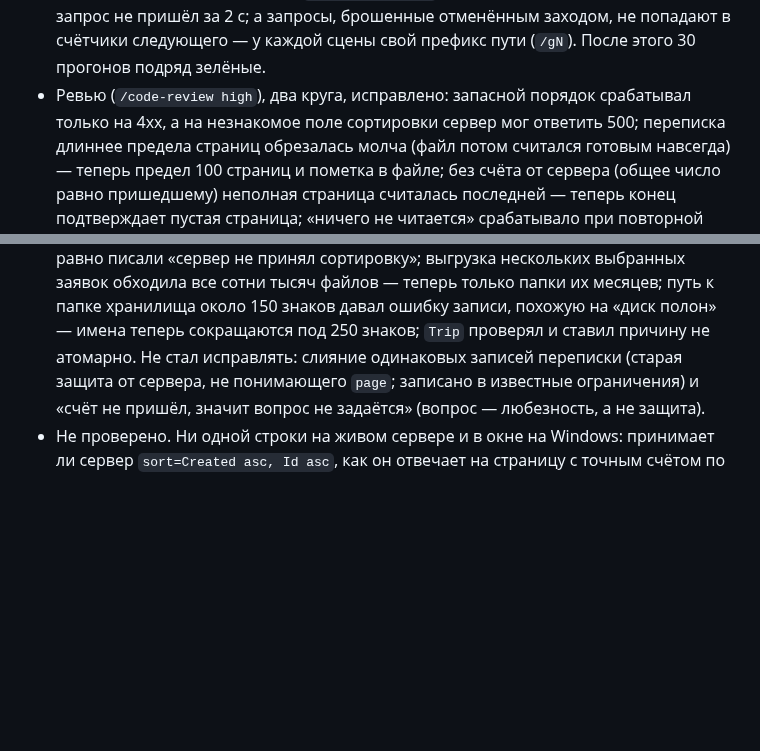
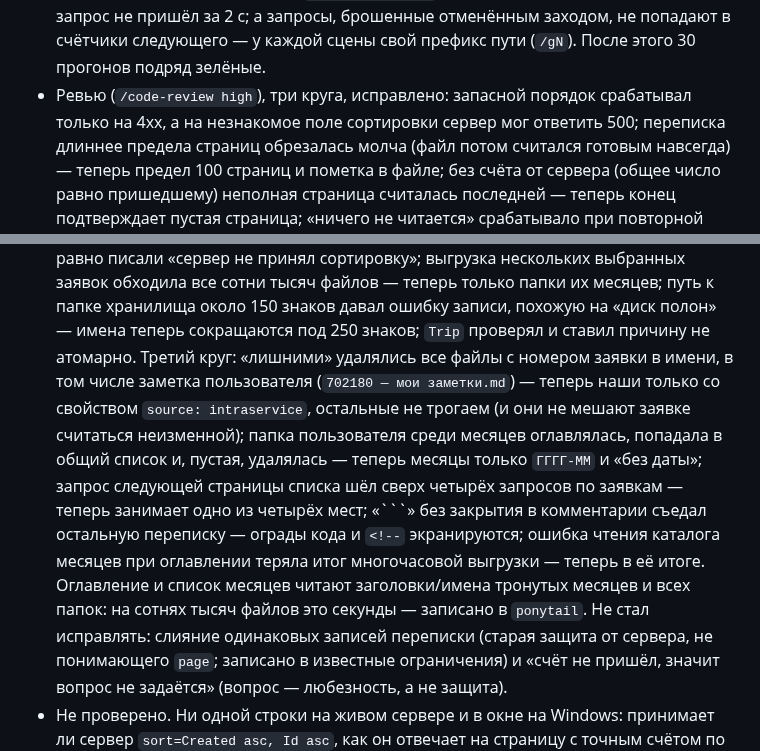
Before and after one commit to Ignatii1/TechSupportTicketManager, a Markdown page: docs/HISTORY.md, 2 parts joined by grey strips. GitHub-like rendering; blank space fills up the shorter version.

````diff
--- a/docs/HISTORY.md
+++ b/docs/HISTORY.md
@@ -47,7 +47,7 @@ When you finish a round, add a short entry at the top: date, what changed and wh
   прогон «завтыкал» (на живом сервере такого нет: он параллельный). Теперь `FakeIntraservice` бросает соединение, по которому
   запрос не пришёл за 2 с; а запросы, брошенные отменённым заходом, не попадают в счётчики следующего — у каждой сцены свой
   префикс пути (`/gN`). После этого 30 прогонов подряд зелёные.
-- Ревью (`/code-review high`), два круга, исправлено: запасной порядок срабатывал только на 4xx, а на незнакомое поле сортировки
+- Ревью (`/code-review high`), три круга, исправлено: запасной порядок срабатывал только на 4xx, а на незнакомое поле сортировки
   сервер мог ответить 500; переписка длиннее предела страниц обрезалась молча (файл потом считался готовым навсегда) — теперь
   предел 100 страниц и пометка в файле; без счёта от сервера (общее число равно пришедшему) неполная страница считалась
   последней — теперь конец подтверждает пустая страница; «ничего не читается» срабатывало при повторной выгрузке, где почти все
@@ -58,6 +58,13 @@ When you finish a round, add a short entry at the top: date, what changed and wh
   неудаче запасного порядка в итоге всё равно писали «сервер не принял сортировку»; выгрузка нескольких выбранных заявок
   обходила все сотни тысяч файлов — теперь только папки их месяцев; путь к папке хранилища около 150 знаков давал ошибку
   записи, похожую на «диск полон» — имена теперь сокращаются под 250 знаков; `Trip` проверял и ставил причину не атомарно.
+  Третий круг: «лишними» удалялись все файлы с номером заявки в имени, в том числе заметка пользователя (`702180 — мои
+  заметки.md`) — теперь наши только со свойством `source: intraservice`, остальные не трогаем (и они не мешают заявке считаться
+  неизменной); папка пользователя среди месяцев оглавлялась, попадала в общий список и, пустая, удалялась — теперь месяцы только
+  `ГГГГ-ММ` и «без даты»; запрос следующей страницы списка шёл сверх четырёх запросов по заявкам — теперь занимает одно из четырёх
+  мест; «```» без закрытия в комментарии съедал остальную переписку — ограды кода и `<!--` экранируются; ошибка чтения каталога
+  месяцев при оглавлении теряла итог многочасовой выгрузки — теперь в её итоге. Оглавление и список месяцев читают заголовки/имена
+  тронутых месяцев и всех папок: на сотнях тысяч файлов это секунды — записано в `ponytail`.
   Не стал исправлять: слияние одинаковых записей переписки (старая защита от сервера, не понимающего `page`; записано в
   известные ограничения) и «счёт не пришёл, значит вопрос не задаётся» (вопрос — любезность, а не защита).
 - Не проверено. Ни одной строки на живом сервере и в окне на Windows: принимает ли сервер `sort=Created asc, Id asc`, как он
````
Also changed, not shown: AGENTS.md (+1 -1 lines), README.md (+4 -2 lines).
